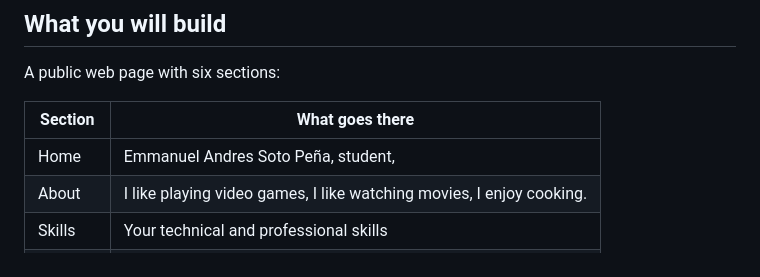
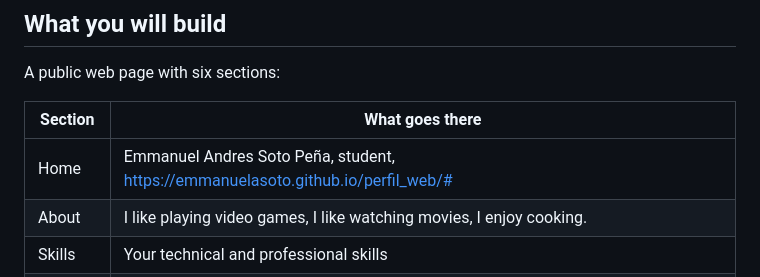
Before and after one commit to EmmanuelAsoto/perfil_web, a Markdown page: README.md, the part around the change. Drawn GitHub-style.

Commit message:
Add link to profile webpage in Home section
Updated the Home section with a link to the profile webpage.

```diff
--- a/README.md
+++ b/README.md
@@ -13,7 +13,7 @@ A public web page with six sections:
 
 | Section | What goes there |
 |---|---|
-| Home |Emmanuel Andres Soto Peña, student,  |
+| Home |Emmanuel Andres Soto Peña, student, https://emmanuelasoto.github.io/perfil_web/# |
 | About | I like playing video games, I like watching movies, I enjoy cooking. |
 | Skills | Your technical and professional skills |
 | Resume | Your education and your experience |
```
